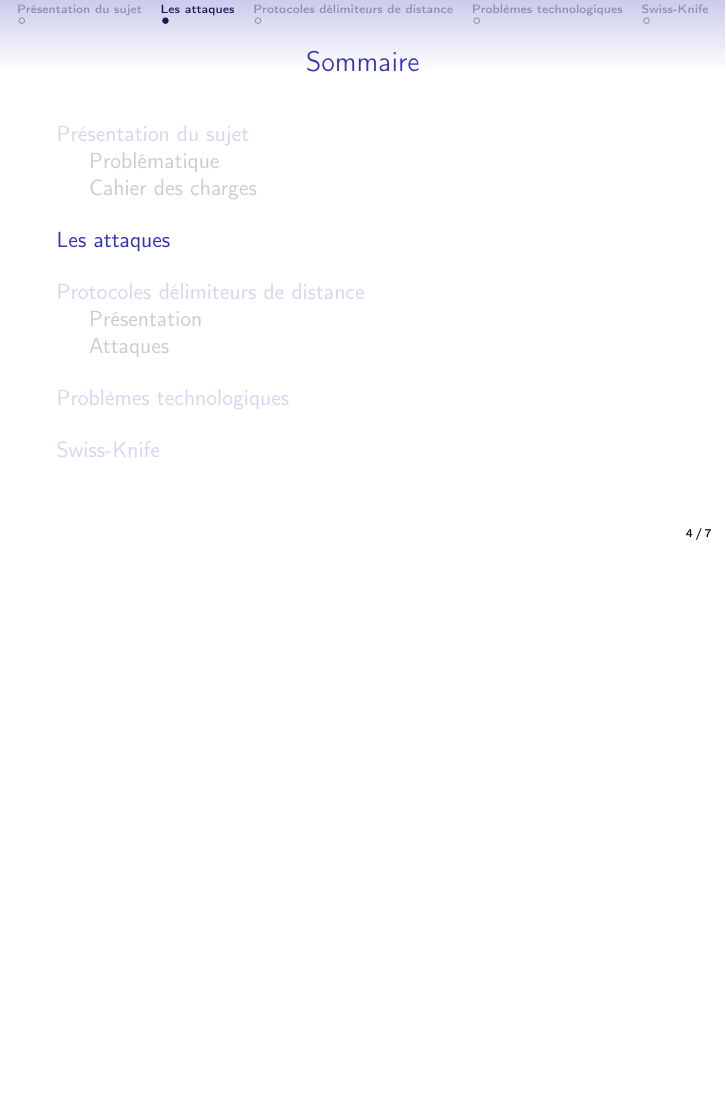
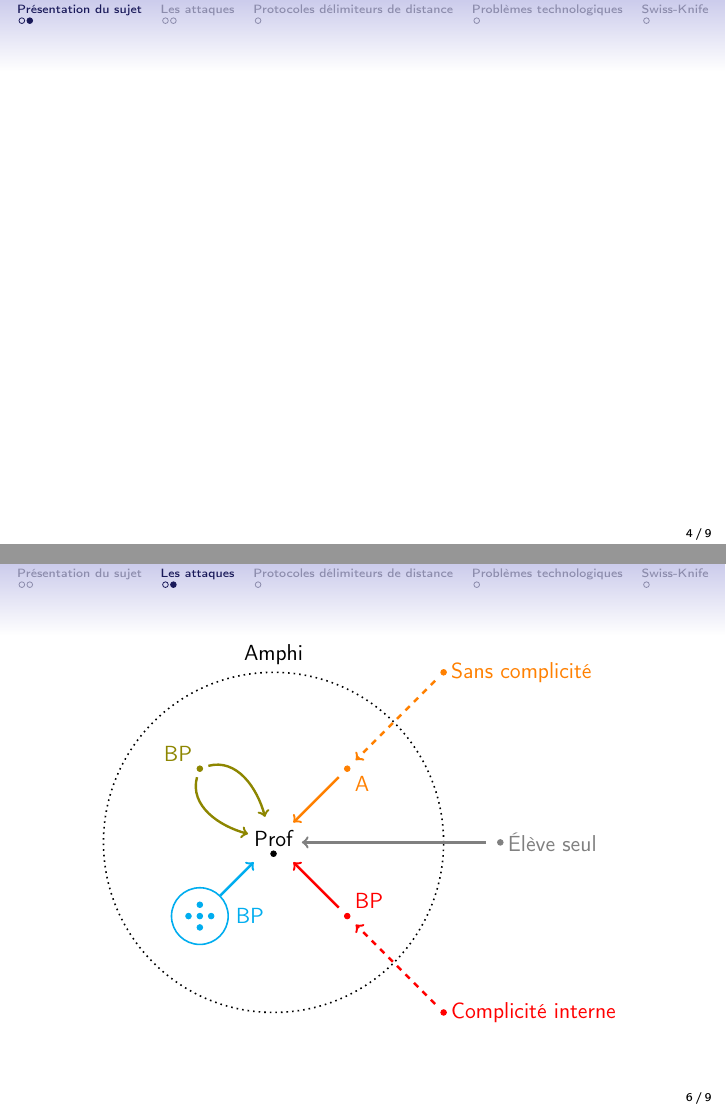
Before and after one commit to yopox/projet3A, LaTeX slides (presentation/synthese.tex): page 4 of 7 before the commit and pages 4 and 11 of 14 after it, the two joined at a grey line, the shorter picture padded with empty space. Compiled offline with pdfLaTeX.

Commit message:
:art: Attack figure

```diff
--- a/presentation/synthese.tex
+++ b/presentation/synthese.tex
@@ -41,11 +41,79 @@
 
 \section{Présentation du sujet}
 
+\begin{frame}
+
+\end{frame}
+
 \subsection{Problématique}
 
 \subsection{Cahier des charges}
 
 \section{Les attaques}
+
+\begin{frame}
+
+\begin{center}
+\begin{tikzpicture}
+    % Amphi
+    \draw [black, thick, dotted] (0,0) circle [radius=3];
+    \node [above] at (0,3) {Amphi};
+
+    % Prof
+    \draw [fill] (0,-0.2) circle [radius=0.05];
+    \node [above] at (0,-0.2) {Prof};
+
+    \pause
+
+    % Eleve seul
+    \draw [fill, gray] (4,0) circle [radius=0.05];
+    \node [right, gray] at (4,0) {Élève seul};
+    \draw [->, thick, line width=1.2, gray] (3.75,0) -- (0.5,0);
+
+    \pause
+
+    % Complicité interne
+    \draw [fill, red] (1.3, -1.3) circle [radius=0.05];
+    \node [above right, red] at (1.3, -1.3) {BP};
+    \draw [fill, red] (3,-3) circle [radius=0.05];
+    \node [right, red] at (3,-3) {Complicité interne};
+    \draw [->, thick, dashed, line width=1.2, red] (2.85,-2.85) -- (1.45,-1.45);
+    \draw [->, thick, line width=1.2, red] (1.15,-1.15) -- (0.35,-0.35);
+
+    \pause
+
+    % Sans complicité
+    \draw [fill, orange] (1.3, 1.3) circle [radius=0.05];
+    \node [below right, orange] at (1.3, 1.3) {A};
+    \draw [fill, orange] (3,3) circle [radius=0.05];
+    \node [right, orange] at (3,3) {Sans complicité};
+    \draw [->, thick, dashed, line width=1.2, orange] (2.85,2.85) -- (1.45,1.45);
+    \draw [->, thick, line width=1.2, orange] (1.15,1.15) -- (0.35,0.35);
+
+    \pause
+
+    % Pokemon
+    \draw [cyan, thick] (-1.3,-1.3) circle [radius=0.5];
+    \node [right, cyan] at (-0.8, -1.3) {BP};
+    \draw [fill, cyan] (-1.1,-1.3) circle [radius=0.05];
+    \draw [fill, cyan] (-1.3,-1.3) circle [radius=0.05];
+    \draw [fill, cyan] (-1.5,-1.3) circle [radius=0.05];
+    \draw [fill, cyan] (-1.3,-1.5) circle [radius=0.05];
+    \draw [fill, cyan] (-1.3,-1.1) circle [radius=0.05];
+    \draw [->, thick, line width=1.2, cyan] (-0.94,-0.94) -- (-0.35,-0.35);
+
+    \pause
+
+    % sybil
+    \draw [fill, olive] (-1.3,1.3) circle [radius=0.05];
+    \node [above left, olive] at (-1.3, 1.3) {BP};
+    \draw [->, thick, line width=1.2, olive] (-1.15,1.35) to [out=15,in=105] (-0.15,0.45);
+    \draw [->, thick, line width=1.2, olive] (-1.35,1.15) to [out=255,in=165] (-0.45,0.15);
+
+\end{tikzpicture}
+\end{center}
+
+\end{frame}
 
 \section{Protocoles délimiteurs de distance}
 
```
